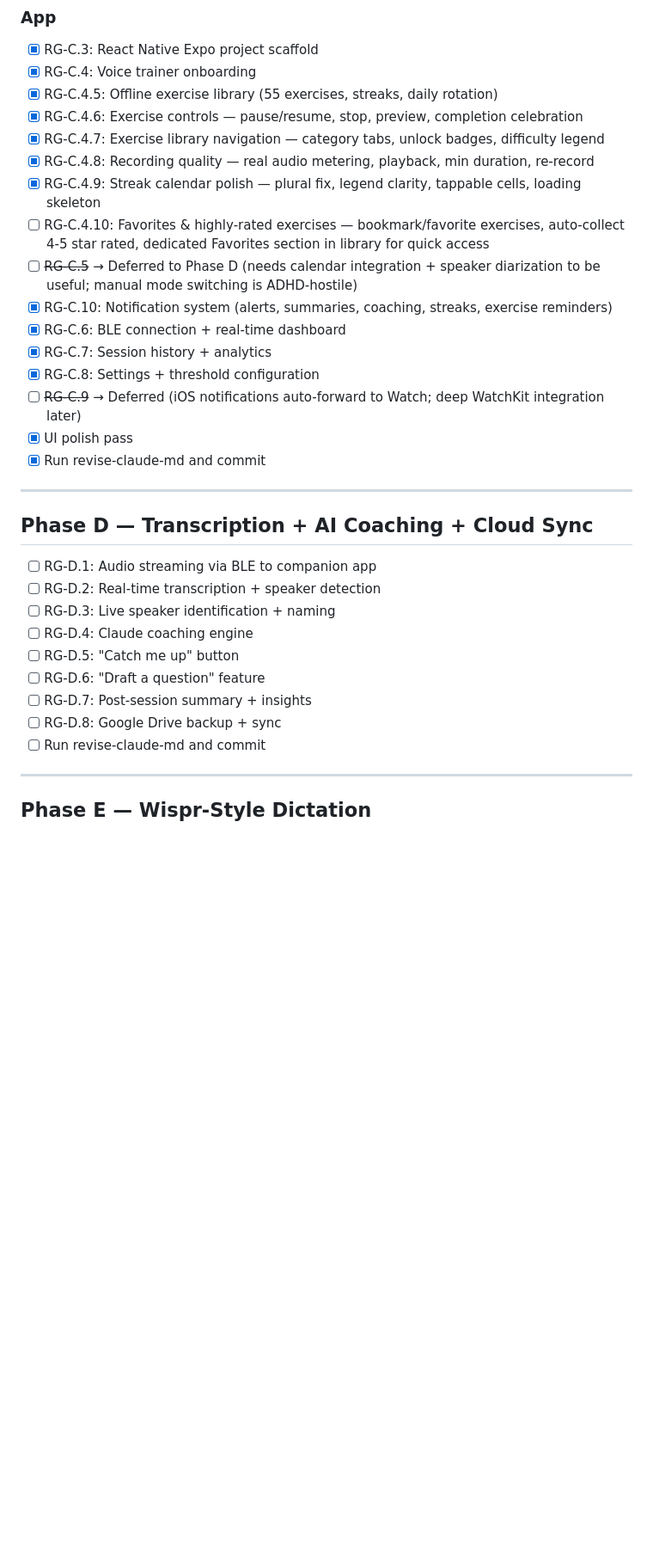
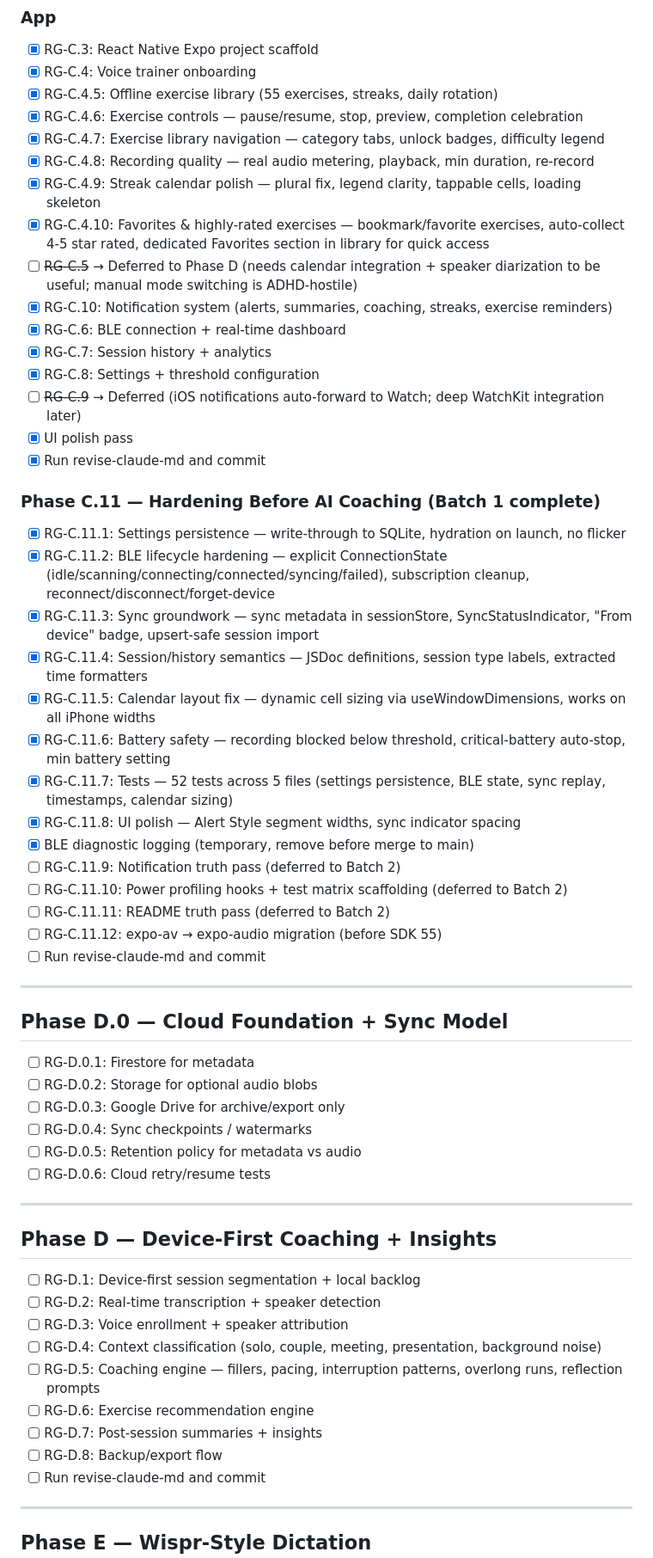
Before and after one commit to ccraig09/rambling-guardian, a Markdown page: PHASE_PLAN.md, the part around the change. Shown at 86% size. Drawn GitHub-style; blank space fills up the shorter version.

Commit message:
docs: update PHASE_PLAN.md with C.11 hardening tickets and revised Phase D
- Mark RG-C.4.10 (favorites) complete
- Add Phase C.11 — Hardening Before AI Coaching section (Batch 1 complete)
- Add Phase D.0 — Cloud Foundation + Sync Model
- Rewrite Phase D around device-first coaching per PR #19 docs
- Track deferred items: notification truth pass, power profiling, README,
  expo-av migration

Co-Authored-By: Claude Opus 4.6 (1M context) <noreply@anthropic.com>

```diff
--- a/PHASE_PLAN.md
+++ b/PHASE_PLAN.md
@@ -54,7 +54,7 @@ Living ticket tracker. Check off as completed.
 - [x] RG-C.4.7: Exercise library navigation — category tabs, unlock badges, difficulty legend
 - [x] RG-C.4.8: Recording quality — real audio metering, playback, min duration, re-record
 - [x] RG-C.4.9: Streak calendar polish — plural fix, legend clarity, tappable cells, loading skeleton
-- [ ] RG-C.4.10: Favorites & highly-rated exercises — bookmark/favorite exercises, auto-collect 4-5 star rated, dedicated Favorites section in library for quick access
+- [x] RG-C.4.10: Favorites & highly-rated exercises — bookmark/favorite exercises, auto-collect 4-5 star rated, dedicated Favorites section in library for quick access
 - [ ] ~~RG-C.5~~ → Deferred to Phase D (needs calendar integration + speaker diarization to be useful; manual mode switching is ADHD-hostile)
 - [x] RG-C.10: Notification system (alerts, summaries, coaching, streaks, exercise reminders)
 - [x] RG-C.6: BLE connection + real-time dashboard
@@ -64,18 +64,46 @@ Living ticket tracker. Check off as completed.
 - [x] UI polish pass
 - [x] Run revise-claude-md and commit
 
+### Phase C.11 — Hardening Before AI Coaching (Batch 1 complete)
+
+- [x] RG-C.11.1: Settings persistence — write-through to SQLite, hydration on launch, no flicker
+- [x] RG-C.11.2: BLE lifecycle hardening — explicit ConnectionState (idle/scanning/connecting/connected/syncing/failed), subscription cleanup, reconnect/disconnect/forget-device
+- [x] RG-C.11.3: Sync groundwork — sync metadata in sessionStore, SyncStatusIndicator, "From device" badge, upsert-safe session import
+- [x] RG-C.11.4: Session/history semantics — JSDoc definitions, session type labels, extracted time formatters
+- [x] RG-C.11.5: Calendar layout fix — dynamic cell sizing via useWindowDimensions, works on all iPhone widths
+- [x] RG-C.11.6: Battery safety — recording blocked below threshold, critical-battery auto-stop, min battery setting
+- [x] RG-C.11.7: Tests — 52 tests across 5 files (settings persistence, BLE state, sync replay, timestamps, calendar sizing)
+- [x] RG-C.11.8: UI polish — Alert Style segment widths, sync indicator spacing
+- [x] BLE diagnostic logging (temporary, remove before merge to main)
+- [ ] RG-C.11.9: Notification truth pass (deferred to Batch 2)
+- [ ] RG-C.11.10: Power profiling hooks + test matrix scaffolding (deferred to Batch 2)
+- [ ] RG-C.11.11: README truth pass (deferred to Batch 2)
+- [ ] RG-C.11.12: expo-av → expo-audio migration (before SDK 55)
+- [ ] Run revise-claude-md and commit
+
 ---
 
-## Phase D — Transcription + AI Coaching + Cloud Sync
+## Phase D.0 — Cloud Foundation + Sync Model
 
-- [ ] RG-D.1: Audio streaming via BLE to companion app
+- [ ] RG-D.0.1: Firestore for metadata
+- [ ] RG-D.0.2: Storage for optional audio blobs
+- [ ] RG-D.0.3: Google Drive for archive/export only
+- [ ] RG-D.0.4: Sync checkpoints / watermarks
+- [ ] RG-D.0.5: Retention policy for metadata vs audio
+- [ ] RG-D.0.6: Cloud retry/resume tests
+
+---
+
+## Phase D — Device-First Coaching + Insights
+
+- [ ] RG-D.1: Device-first session segmentation + local backlog
 - [ ] RG-D.2: Real-time transcription + speaker detection
-- [ ] RG-D.3: Live speaker identification + naming
-- [ ] RG-D.4: Claude coaching engine
-- [ ] RG-D.5: "Catch me up" button
-- [ ] RG-D.6: "Draft a question" feature
-- [ ] RG-D.7: Post-session summary + insights
-- [ ] RG-D.8: Google Drive backup + sync
+- [ ] RG-D.3: Voice enrollment + speaker attribution
+- [ ] RG-D.4: Context classification (solo, couple, meeting, presentation, background noise)
+- [ ] RG-D.5: Coaching engine — fillers, pacing, interruption patterns, overlong runs, reflection prompts
+- [ ] RG-D.6: Exercise recommendation engine
+- [ ] RG-D.7: Post-session summaries + insights
+- [ ] RG-D.8: Backup/export flow
 - [ ] Run revise-claude-md and commit
 
 ---
```
